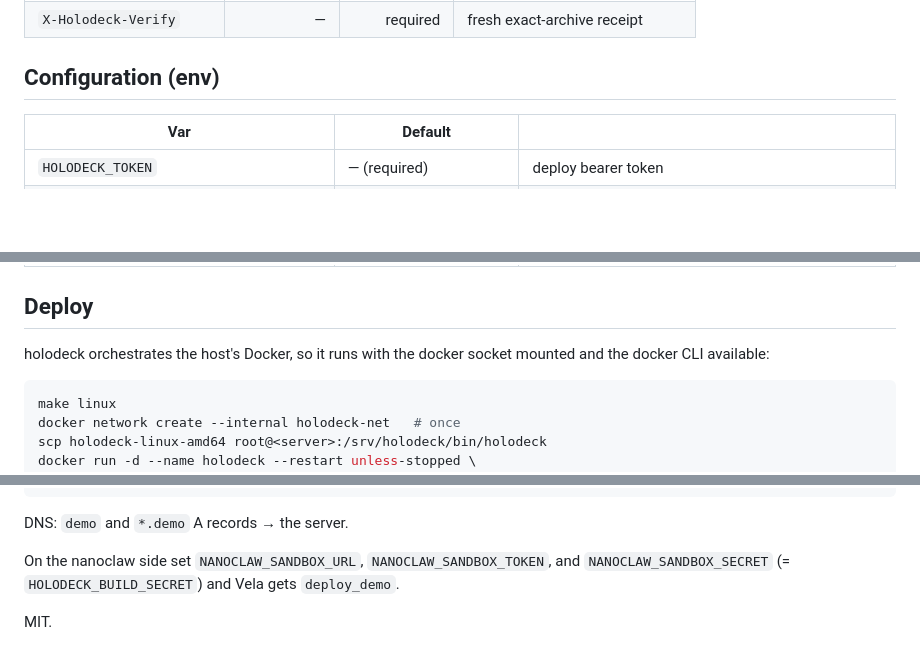
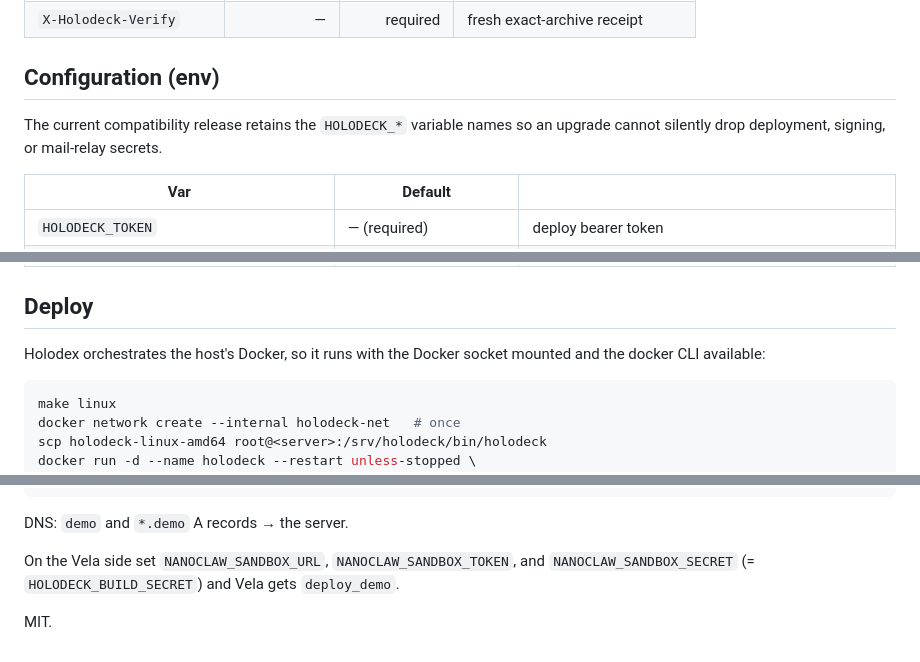
Before and after one commit to novaoc/holodeck, a Markdown page: README.md, 3 parts joined by grey strips. Rendered like a GitHub page; blank space fills up the shorter version.

````diff
--- a/README.md
+++ b/README.md
@@ -106,6 +109,9 @@ Repository headers:
 
 ## Configuration (env)
 
+The current compatibility release retains the `HOLODECK_*` variable names so
+an upgrade cannot silently drop deployment, signing, or mail-relay secrets.
+
 | Var | Default | |
 |---|---|---|
 | `HOLODECK_TOKEN` | — (required) | deploy bearer token |
@@ -128,7 +134,7 @@ Repository headers:
 
 ## Deploy
 
-holodeck orchestrates the host's Docker, so it runs with the docker socket
+Holodex orchestrates the host's Docker, so it runs with the Docker socket
 mounted and the docker CLI available:
 
 ```bash
@@ -164,7 +170,7 @@ demo.example.com, *.demo.example.com {
 
 DNS: `demo` and `*.demo` A records → the server.
 
-On the nanoclaw side set `NANOCLAW_SANDBOX_URL`, `NANOCLAW_SANDBOX_TOKEN`, and
+On the Vela side set `NANOCLAW_SANDBOX_URL`, `NANOCLAW_SANDBOX_TOKEN`, and
 `NANOCLAW_SANDBOX_SECRET` (= `HOLODECK_BUILD_SECRET`) and Vela gets `deploy_demo`.
 
 MIT.
````
Also changed, not shown: other parts of README.md (+8 -5 lines).
